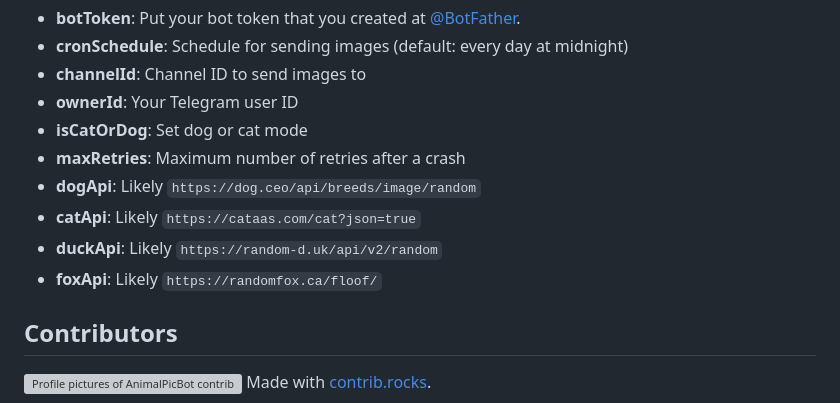
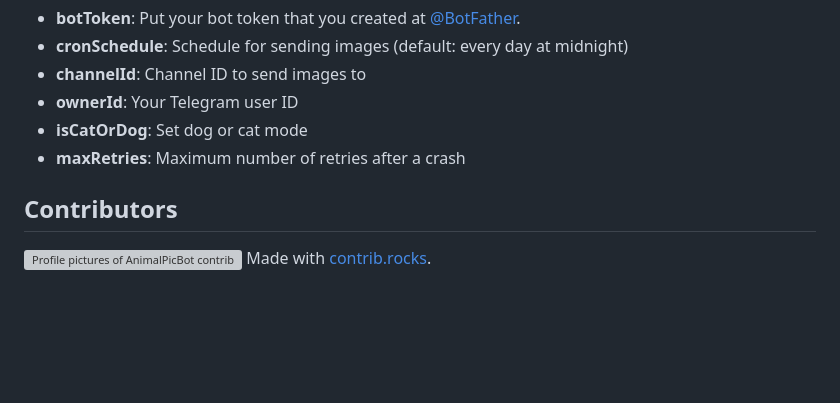
Before and after one commit to abocn/AnimalPicBot, a Markdown page: README.md, the part around the change. GitHub-like rendering; blank space fills up the shorter version; grey boxes are pictures that could not be loaded.

Commit message:
No need to list API links

```diff
--- a/README.md
+++ b/README.md
@@ -81,10 +81,6 @@ If you prefer to use Docker directly, you can use these instructions instead.
 - **ownerId**: Your Telegram user ID
 - **isCatOrDog**: Set dog or cat mode
 - **maxRetries**: Maximum number of retries after a crash
-- **dogApi**: Likely `https://dog.ceo/api/breeds/image/random`
-- **catApi**: Likely `https://cataas.com/cat?json=true`
-- **duckApi**: Likely `https://random-d.uk/api/v2/random`
-- **foxApi**: Likely `https://randomfox.ca/floof/`
 
 ## Contributors
 
```
